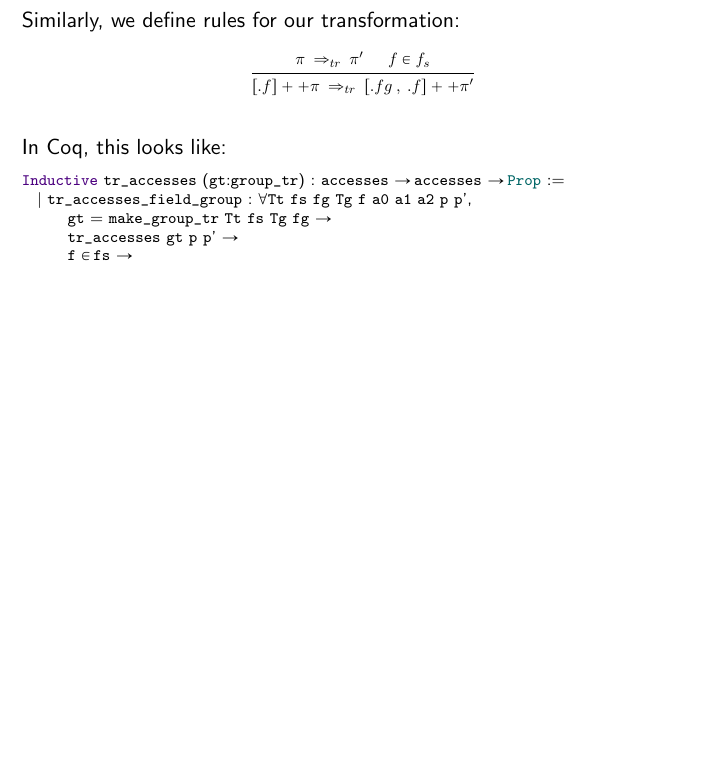
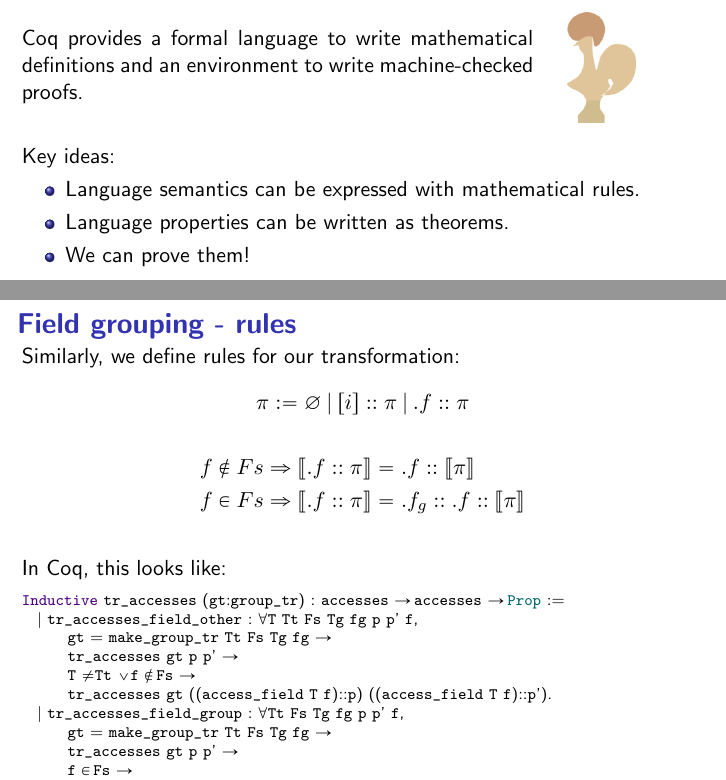
Before and after one commit to ramonfmir/verified_transfo, a LaTeX paper (talk/camus/main.tex): part of page 20 of 36 before the commit and two parts of pages 4 and 21 of 38 after it, the two joined at a grey line, cut at the place of the change, the shorter picture padded with empty space. Compiled offline with pdfLaTeX.

Commit message:
Added slides on verification and simulation and changed one example. It's ready now.

```diff
--- a/talk/camus/main.tex
+++ b/talk/camus/main.tex
@@ -9,6 +9,7 @@
 \newcommand\tab{$\hphantom{--}$}
 
 \usepackage{ebproof}
+\usepackage{tikz-cd}
 
 \begin{document}
 
@@ -56,6 +57,32 @@ Why do we care? Take for example GCC.
 \centering
 \includegraphics[width=7cm]{images/compcert}
 \end{figure}
+
+\end{frame}
+
+
+%------------------------------------------------------------------------------
+\begin{frame}[fragile]
+\frametitle{Software verification - principles}
+
+\begin{minipage}{0.75\linewidth}
+Coq provides a formal language to write mathematical definitions and an environment to write machine-checked proofs.
+\end{minipage}%
+\begin{minipage}{0.2\linewidth}
+\begin{figure}
+	\centering
+	\includegraphics[width=0.5\textwidth]{images/coq}
+\end{figure}
+\end{minipage}
+
+\bigskip
+
+Key ideas:
+\begin{itemize}
+	\item Language semantics can be expressed with mathematical rules.
+	\item Language properties can be written as theorems.
+	\item We can prove them!
+\end{itemize}
 
 \end{frame}
 
@@ -404,15 +427,19 @@ Inductive red (C:typdefctx) : stack -> state -> trm -> state -> val -> Prop :=
 \frametitle{Field grouping - rules}
 
 Similarly, we define rules for our transformation:
-\begin{center}
-\scalebox{.75}{
-  \begin{prooftree}
-    \Hypo{\pi \: \Rightarrow_{tr} \: \pi'}
-    \Hypo{f \in f_s}
-    \Infer2{[.f] ++ \pi \: \Rightarrow_{tr} \: [.fg\: , \: .f] ++ \pi'}
-  \end{prooftree}
-}
-\end{center}
+\[
+	\pi := \varnothing \: | \: [i]::\pi \: | \: .f::\pi
+\]
+\begin{align*}
+	f \notin Fs & \Rightarrow \llbracket .f::\pi \rrbracket = .f:: \llbracket \pi \rrbracket \\
+	f \in Fs    & \Rightarrow \llbracket .f::\pi \rrbracket = .f_g::.f:: \llbracket \pi \rrbracket
+\end{align*}
+
+%\begin{prooftree}
+%    \Hypo{\pi \: \Rightarrow_{tr} \: \pi'}
+%    \Hypo{f \in f_s}
+%    \Infer2{[.f] ++ \pi \: \Rightarrow_{tr} \: [.fg\: , \: .f] ++ \pi'}
+%\end{prooftree}
 
 \bigskip
 
@@ -420,9 +447,16 @@ In Coq, this looks like:
 
 \begin{coqs}
 Inductive tr_accesses (gt:group_tr) : accesses -> accesses -> Prop :=
-  | tr_accesses_field_group : forall Tt fs fg Tg f a0 a1 a2 p p',
-      gt = make_group_tr Tt fs Tg fg ->
+  | tr_accesses_field_other : forall T Tt Fs Tg fg p p' f,
+      gt = make_group_tr Tt Fs Tg fg ->
       tr_accesses gt p p' ->
-      f \in fs ->
+      T <> Tt \/ f \notin Fs ->
+      tr_accesses gt ((access_field T f)::p) ((access_field T f)::p').
+  | tr_accesses_field_group : forall Tt Fs Tg fg p p' f,
+      gt = make_group_tr Tt Fs Tg fg ->
+      tr_accesses gt p p' ->
+      f \in Fs ->
       tr_accesses gt (access_field Tt f::p) (access_field Tt fg::access_field Tg f::p')
 \end{coqs}
+
+\end{frame}
```
Also changed, not shown: talk/camus/images/coq.png (added), talk/camus/main.tex (43 more changed lines).
